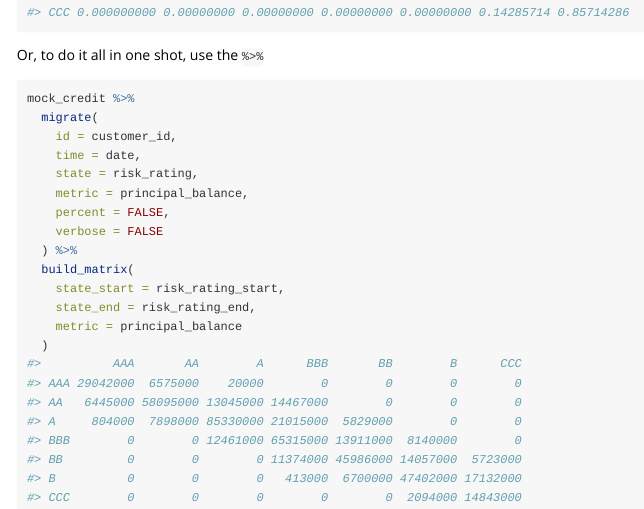
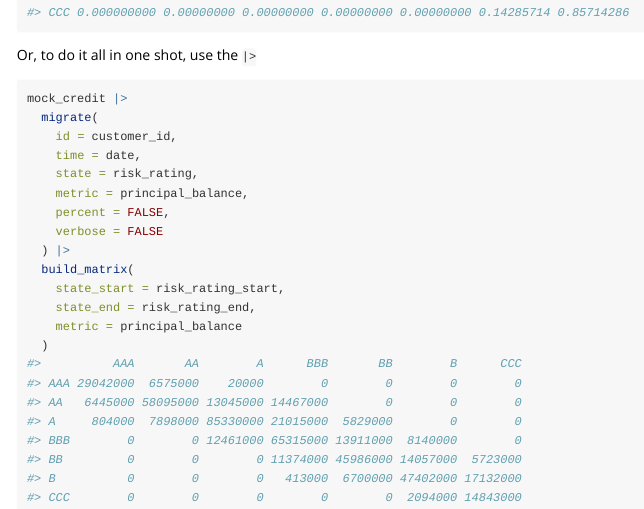
Before and after one commit to ketchbrookanalytics/migrate, an R Markdown document (vignettes/migrate.Rmd): the page in a window 1100 px wide, from 1820 px down. Rendered offline with R 4.5, knitr and Pandoc, with nearby package versions; common packages that the code uses without loading them are loaded.

Commit message:
Update migrate function vignette

````diff
--- a/vignettes/migrate.Rmd
+++ b/vignettes/migrate.Rmd
@@ -73,9 +73,9 @@ To create the state migration matrix, use the `build_matrix()` function
 build_matrix(migrated_df)
 ```
 
-Or, to do it all in one shot, use the `%>%`
+Or, to do it all in one shot, use the `|>`
 ```{r pipe}
-mock_credit %>%
+mock_credit |>
   migrate(
     id = customer_id,
     time = date,
````
Also changed, not shown: vignettes/migrate.Rmd (4 more changed lines).
